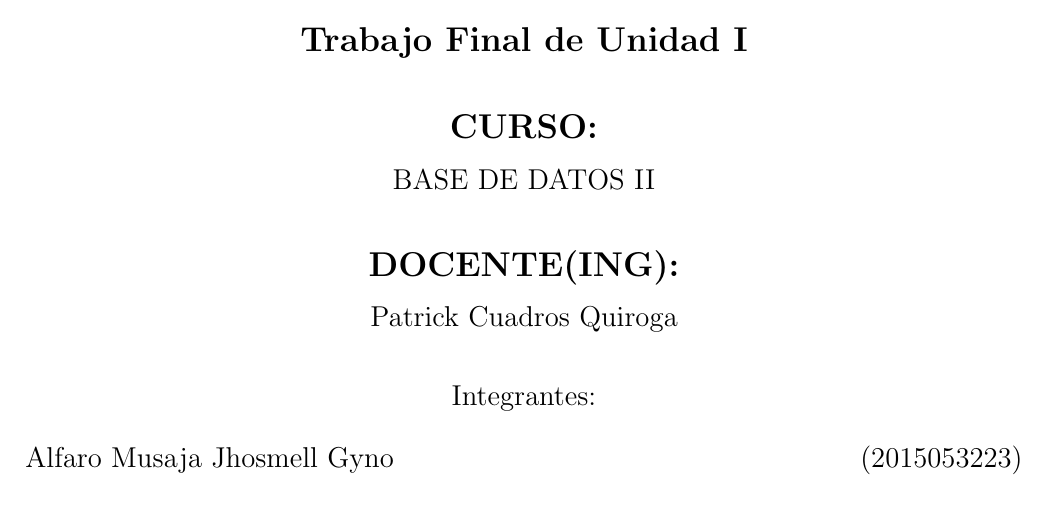
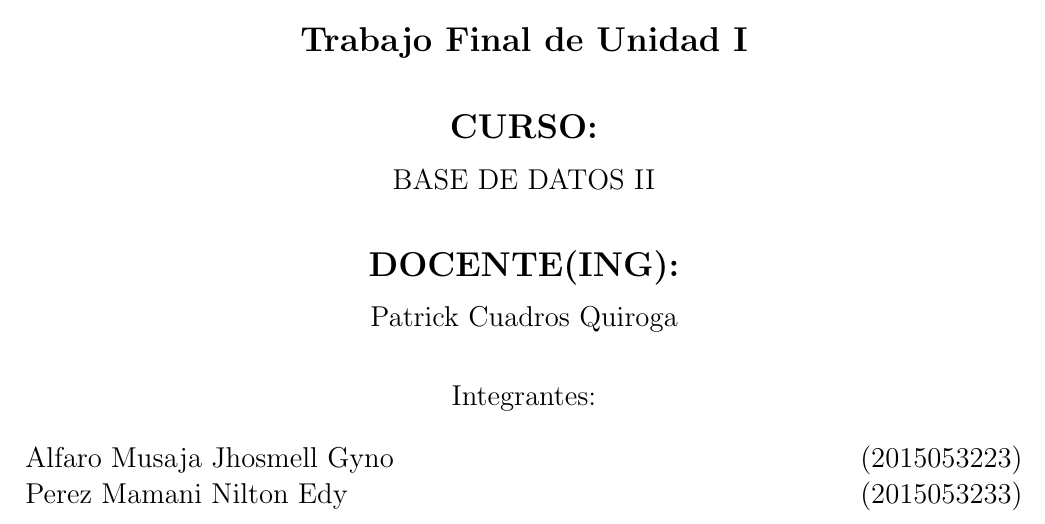
Before and after one commit to J-Alfaro/Trabajo-Final-de-Unidad-I, a LaTeX document (Trabajo-Final-de-Unidad-I.tex): part of page 1 of 5, cut so that both start at the same text. Compiled offline with pdfLaTeX.

Commit message:
Update Trabajo-Final-de-Unidad-I.tex

```diff
--- a/Trabajo-Final-de-Unidad-I.tex
+++ b/Trabajo-Final-de-Unidad-I.tex
@@ -77,6 +77,7 @@ BASE DE DATOS II\\
 Integrantes: \\
 \begin{flushleft}
 Alfaro Musaja Jhosmell Gyno \hfill	(2015053223) \\
+Perez Mamani Nilton Edy \hfill	(2015053233) \\
 
 \end{flushleft}
 \end{large}
```
